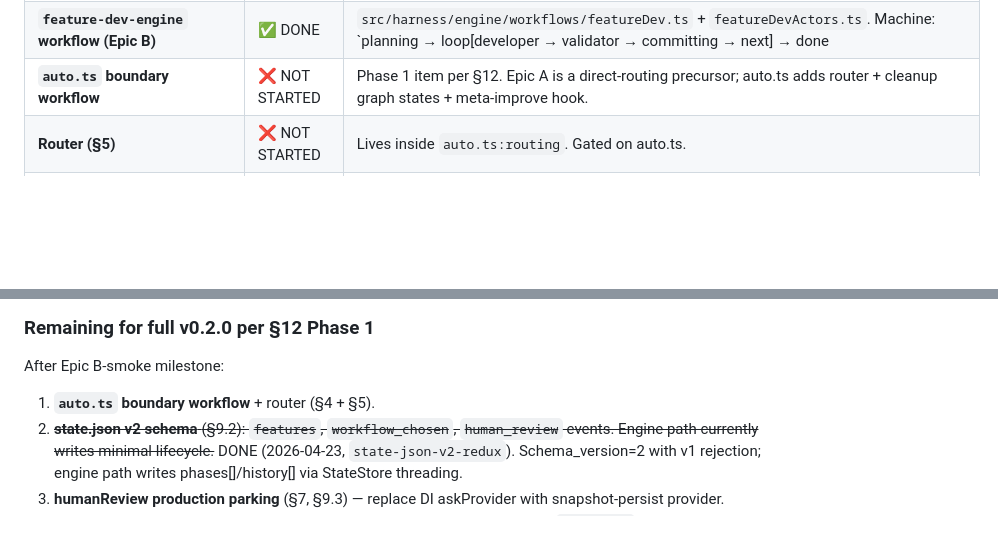
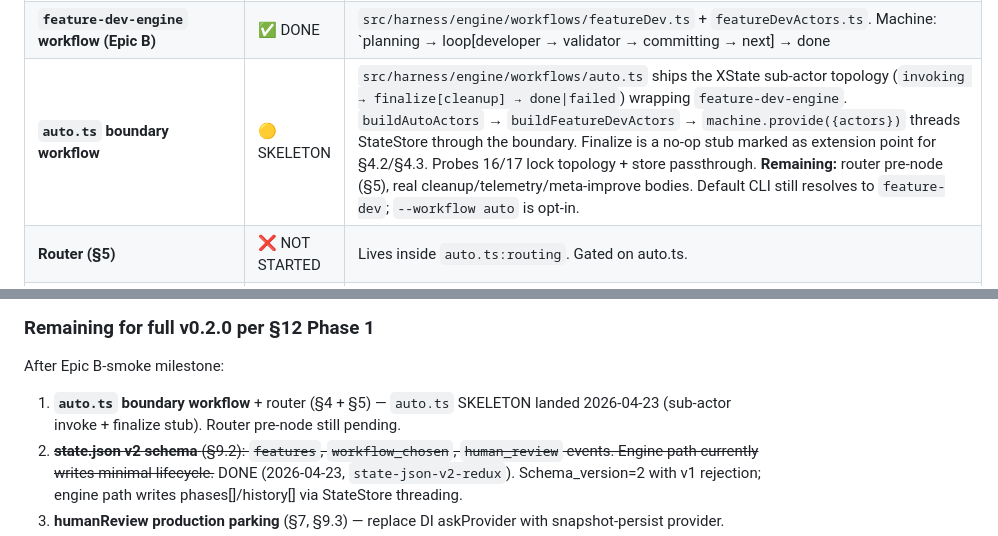
Before and after one commit to lfnovo/harny, a Markdown page: engine-design.md, 2 parts joined by grey strips. Rendered like a GitHub page; blank space fills up the shorter version.

Commit message:
docs: auto.ts skeleton milestone + cost row + regression-guard pattern note

```diff
--- a/engine-design.md
+++ b/engine-design.md
@@ -35,7 +35,7 @@ Quick overview of what's been built so far against the design. **Updated after e
 | **First end-to-end engine workflow (echoCommit)** | ✅ DONE | `src/harness/engine/workflows/echoCommit.ts` — defineWorkflow + commandActor + commit, probe 06. |
 | **Engine wired to orchestrator (Epic A)** | ✅ DONE | `runEngineWorkflow` runtime helper detects `WorkflowDefinition.machine` shape, calls `machine.provide({ actors: workflow.buildActors(deps) })` then `createActor`. Wrapped in `setupPhoenix + withRunSpan` matching legacy. |
 | **`feature-dev-engine` workflow (Epic B)** | ✅ DONE | `src/harness/engine/workflows/featureDev.ts` + `featureDevActors.ts`. Machine: `planning → loop[developer → validator → committing → next] → done|failed`. All three phase actors wired via `runPhaseAdapter` reusing legacy `DEFAULT_PLANNER/DEVELOPER/VALIDATOR` + `PlannerVerdictSchema/DeveloperVerdictSchema/EngineValidatorVerdictSchema`. Probe 10 (9 scenarios with mocked SDK) + smoke probe 04 (real CLI E2E). |
-| **`auto.ts` boundary workflow** | ❌ NOT STARTED | Phase 1 item per §12. Epic A is a direct-routing precursor; auto.ts adds router + cleanup graph states + meta-improve hook. |
+| **`auto.ts` boundary workflow** | 🟡 SKELETON | `src/harness/engine/workflows/auto.ts` ships the XState sub-actor topology (`invoking → finalize[cleanup] → done\|failed`) wrapping `feature-dev-engine`. `buildAutoActors` → `buildFeatureDevActors` → `machine.provide({actors})` threads StateStore through the boundary. Finalize is a no-op stub marked as extension point for §4.2/§4.3. Probes 16/17 lock topology + store passthrough. **Remaining:** router pre-node (§5), real cleanup/telemetry/meta-improve bodies. Default CLI still resolves to `feature-dev`; `--workflow auto` is opt-in. |
 | **Router (§5)** | ❌ NOT STARTED | Lives inside `auto.ts:routing`. Gated on auto.ts. |
 | **state.json v2 schema** (`features`, `workflow_chosen`, `human_review` events) | ✅ DONE | `schema_version: 2` with v1 rejection (no migration). `origin.features`, `workflow_chosen`, and `human_review` history entry kind all added as optional/defaulted. Engine path now writes `phases[]` + `history[]` via `StateStore` threaded through `runEngineWorkflow` → `buildActors` → `runPhaseAdapter` (state-json-v2-redux, 2026-04-23). Three zero-Claude probes (14/15/03) lock the behavior. |
 | **humanReview production parking** (state.json:pending_question + resume via XState snapshot) | ❌ NOT STARTED | Phase 3 in §12. Current `humanReviewActor` uses DI askProvider; production parking (snapshot persist + restore) still missing. |
@@ -75,7 +75,7 @@ The smoke test on Epic B.5 surfaced 4 bugs that mocked probes hadn't caught —
 
 After Epic B-smoke milestone:
 
-1. **`auto.ts` boundary workflow** + router (§4 + §5).
+1. **`auto.ts` boundary workflow** + router (§4 + §5) — `auto.ts` SKELETON landed 2026-04-23 (sub-actor invoke + finalize stub). Router pre-node still pending.
 2. ~~**state.json v2 schema** (§9.2): `features`, `workflow_chosen`, `human_review` events. Engine path currently writes minimal lifecycle.~~ DONE (2026-04-23, `state-json-v2-redux`). Schema_version=2 with v1 rejection; engine path writes phases[]/history[] via StateStore threading.
 3. **humanReview production parking** (§7, §9.3) — replace DI askProvider with snapshot-persist provider.
 4. ~~**L1 prompt overlays + variants** (§10.1) — engine currently hardcodes legacy `DEFAULT_*` prompts.~~ MOSTLY DONE (2026-04-23, `l1-prompt-overlays-redux`). Default variant is file-backed; variant selection requires router.
```
Also changed, not shown: LEARNINGS.md (+1 -0 lines).
